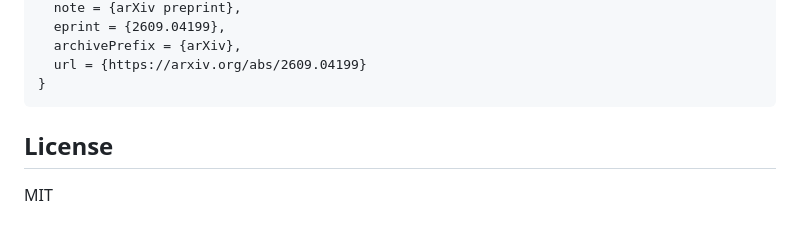
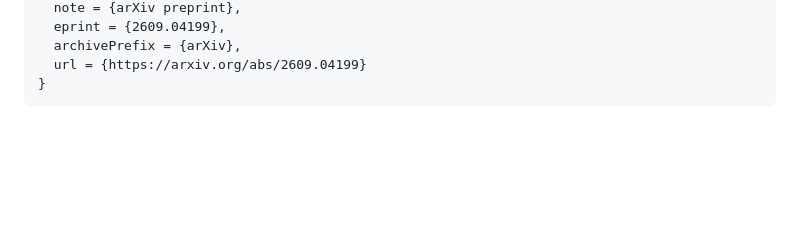
Before and after one commit to programasweights/programasweights-js, a Markdown page: README.md, the part around the change. Drawn GitHub-style; blank space fills up the shorter version.

Commit message:
Remove redundant README license sections

````diff
--- a/README.md
+++ b/README.md
@@ -161,7 +161,3 @@ NeurIPS 2026 · [Preprint](https://arxiv.org/abs/2607.02512)
   url = {https://arxiv.org/abs/2609.04199}
 }
 ```
-
-## License
-
-MIT
````
